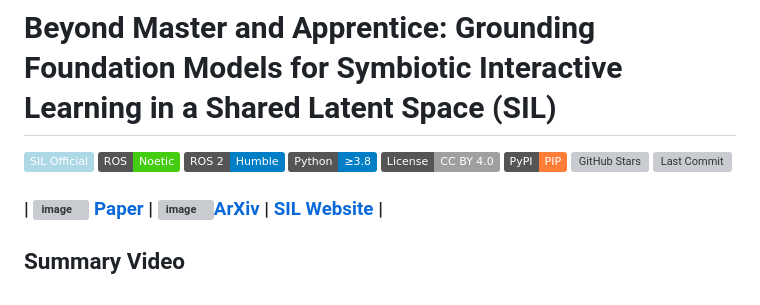
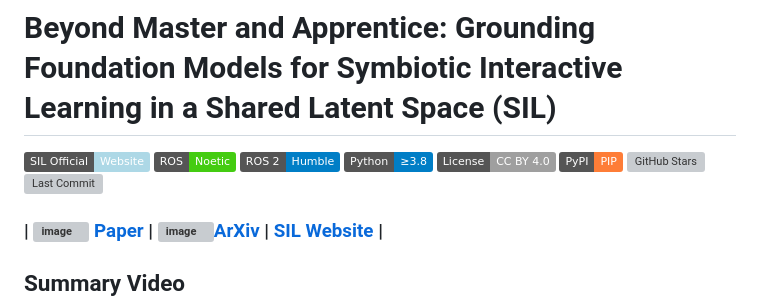
Before and after one commit to LinusNEP/SIL, a Markdown page: README.md, the part around the change. Drawn GitHub-style; badges without logos; grey boxes are pictures that could not be loaded.

```diff
--- a/README.md
+++ b/README.md
@@ -1,5 +1,5 @@
 # Beyond Master and Apprentice: Grounding Foundation Models for Symbiotic Interactive Learning in a Shared Latent Space (SIL)
-[![SIL Official](https://img.shields.io/badge/SIL%20Official-lightblue?style=flat&logo=globe&logoColor=white)](https://sites.google.com/view/anonymousresearcher/home)
+[![SIL Official](https://img.shields.io/badge/SIL%20Official-Website-lightblue?style=flat&logo=globe&logoColor=white)](https://sites.google.com/view/anonymousresearcher/home)
 [![ROS 1](https://img.shields.io/badge/ROS-Noetic-brightgreen.svg)](http://www.ros.org/)
 [![ROS 2](https://img.shields.io/badge/ROS%202-Humble-blue.svg)](https://index.ros.org/doc/ros2/)
 [![Python](https://img.shields.io/badge/Python-≥3.8-blue.svg)](https://www.python.org/)
```
